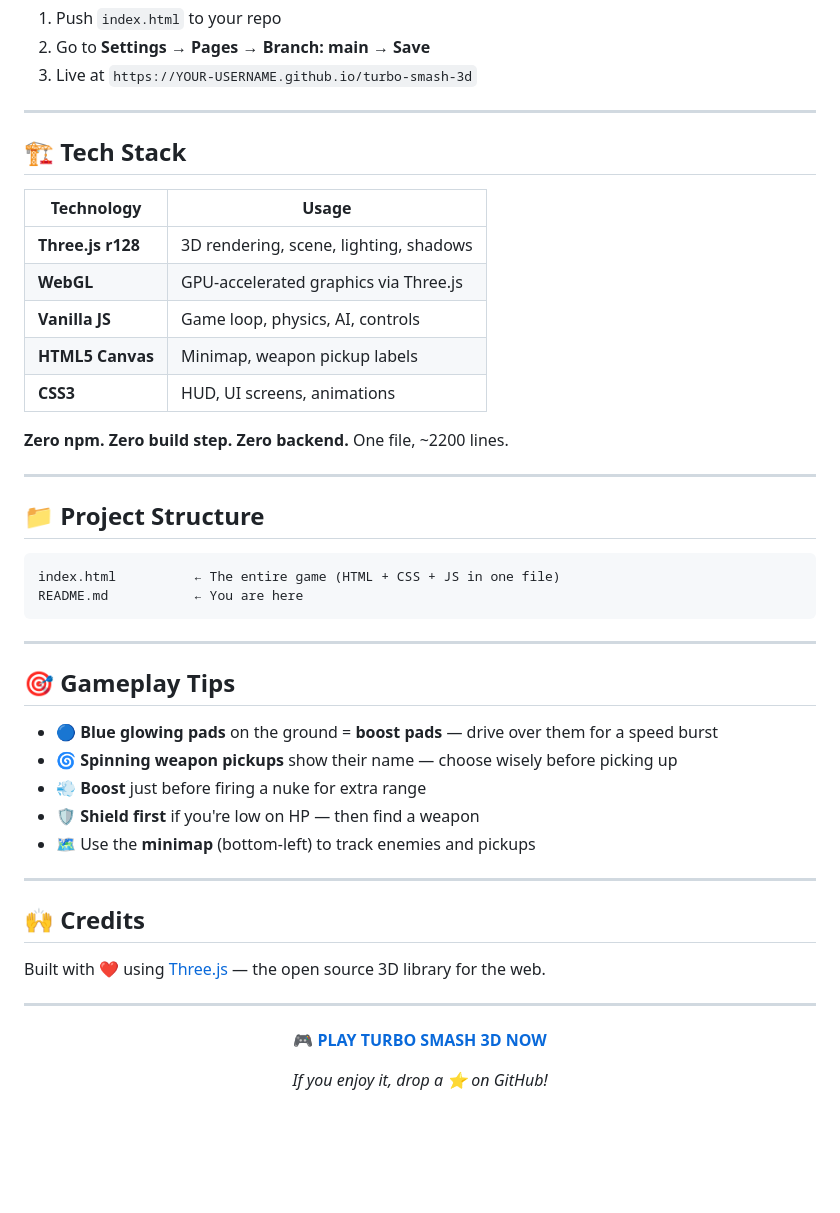
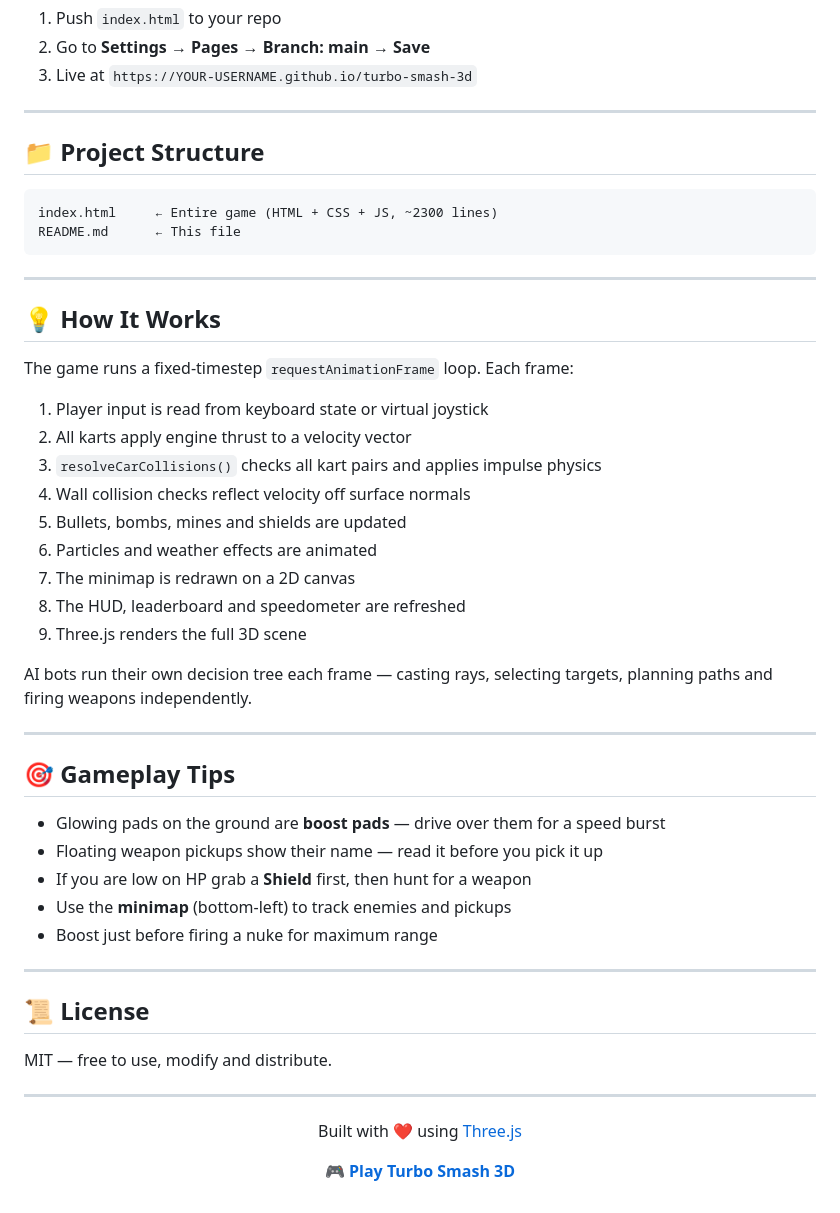
Before and after one commit to AkhilKandrakoti/turbo-smash-3d, a Markdown page: README.md, the part around one of its changes. Rendered like a GitHub page; blank space fills up the shorter version.

````diff
--- a/README.md
+++ b/README.md
@@ -115,49 +146,53 @@ vercel --prod
 
 ---
 
-## 🏗️ Tech Stack
+## 📁 Project Structure
 
-| Technology | Usage |
-|-----------|-------|
-| **Three.js r128** | 3D rendering, scene, lighting, shadows |
-| **WebGL** | GPU-accelerated graphics via Three.js |
-| **Vanilla JS** | Game loop, physics, AI, controls |
-| **HTML5 Canvas** | Minimap, weapon pickup labels |
-| **CSS3** | HUD, UI screens, animations |
-
-**Zero npm. Zero build step. Zero backend.** One file, ~2200 lines.
+```
+index.html     ← Entire game (HTML + CSS + JS, ~2300 lines)
+README.md      ← This file
+```
 
 ---
 
-## 📁 Project Structure
+## 💡 How It Works
 
-```
-index.html          ← The entire game (HTML + CSS + JS in one file)
-README.md           ← You are here
-```
+The game runs a fixed-timestep `requestAnimationFrame` loop. Each frame:
+
+1. Player input is read from keyboard state or virtual joystick
+2. All karts apply engine thrust to a velocity vector
+3. `resolveCarCollisions()` checks all kart pairs and applies impulse physics
+4. Wall collision checks reflect velocity off surface normals
+5. Bullets, bombs, mines and shields are updated
+6. Particles and weather effects are animated
+7. The minimap is redrawn on a 2D canvas
+8. The HUD, leaderboard and speedometer are refreshed
+9. Three.js renders the full 3D scene
+
+AI bots run their own decision tree each frame — casting rays, selecting targets, planning paths and firing weapons independently.
 
 ---
 
 ## 🎯 Gameplay Tips
 
-- 🔵 **Blue glowing pads** on the ground = **boost pads** — drive over them for a speed burst
-- 🌀 **Spinning weapon pickups** show their name — choose wisely before picking up
-- 💨 **Boost** just before firing a nuke for extra range
-- 🛡️ **Shield first** if you're low on HP — then find a weapon
-- 🗺️ Use the **minimap** (bottom-left) to track enemies and pickups
+- Glowing pads on the ground are **boost pads** — drive over them for a speed burst
+- Floating weapon pickups show their name — read it before you pick it up
+- If you are low on HP grab a **Shield** first, then hunt for a weapon
+- Use the **minimap** (bottom-left) to track enemies and pickups
+- Boost just before firing a nuke for maximum range
 
 ---
 
-## 🙌 Credits
+## 📜 License
 
-Built with ❤️ using [Three.js](https://threejs.org/) — the open source 3D library for the web.
+MIT — free to use, modify and distribute.
 
 ---
 
 <div align="center">
 
-**[🎮 PLAY TURBO SMASH 3D NOW](https://turbo-smash-3d.vercel.app)**
+Built with ❤️ using [Three.js](https://threejs.org/)
 
-*If you enjoy it, drop a ⭐ on GitHub!*
+**[🎮 Play Turbo Smash 3D](https://turbo-smash-3d.vercel.app)**
 
 </div>
````
Also changed, not shown: other parts of README.md (+83 -52 lines).
